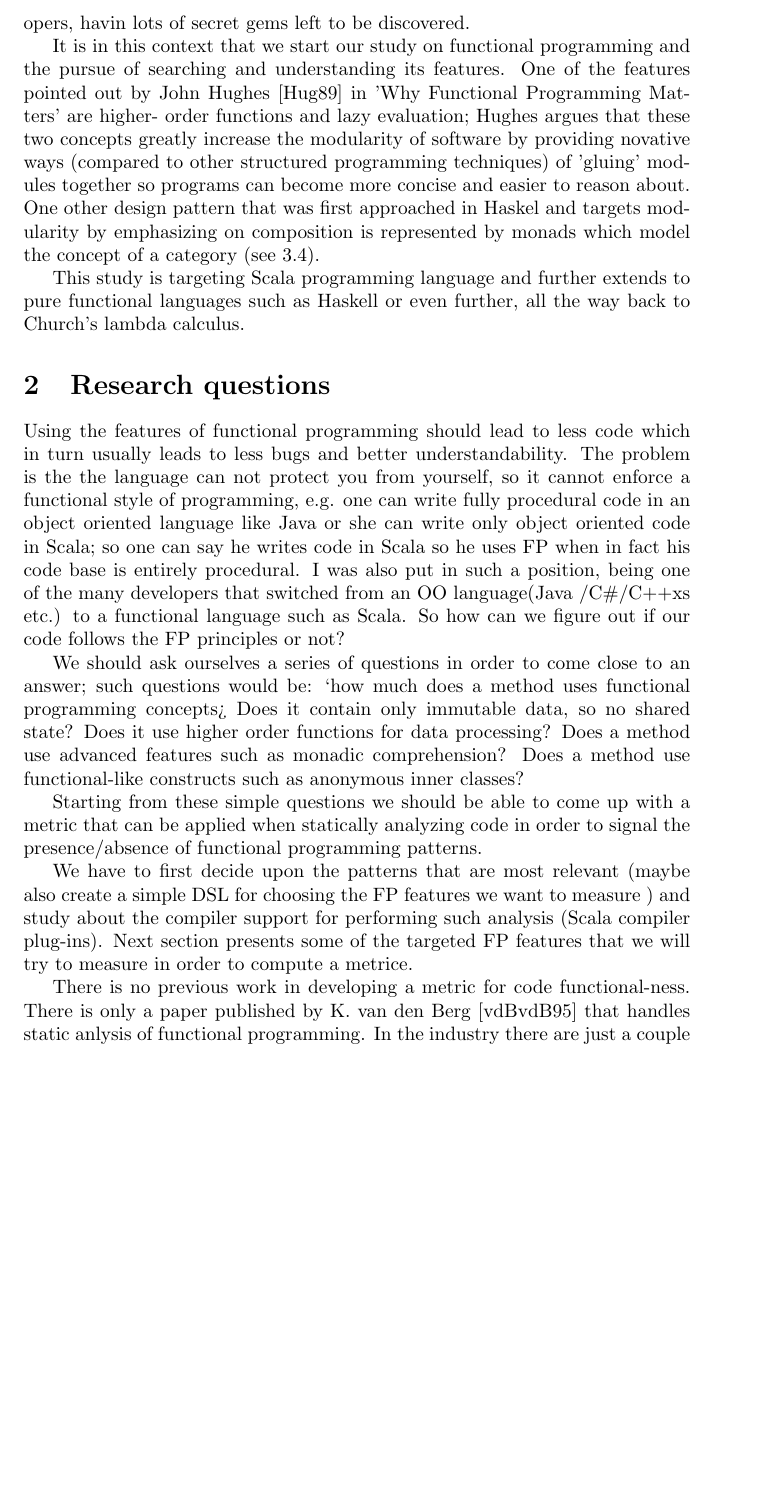
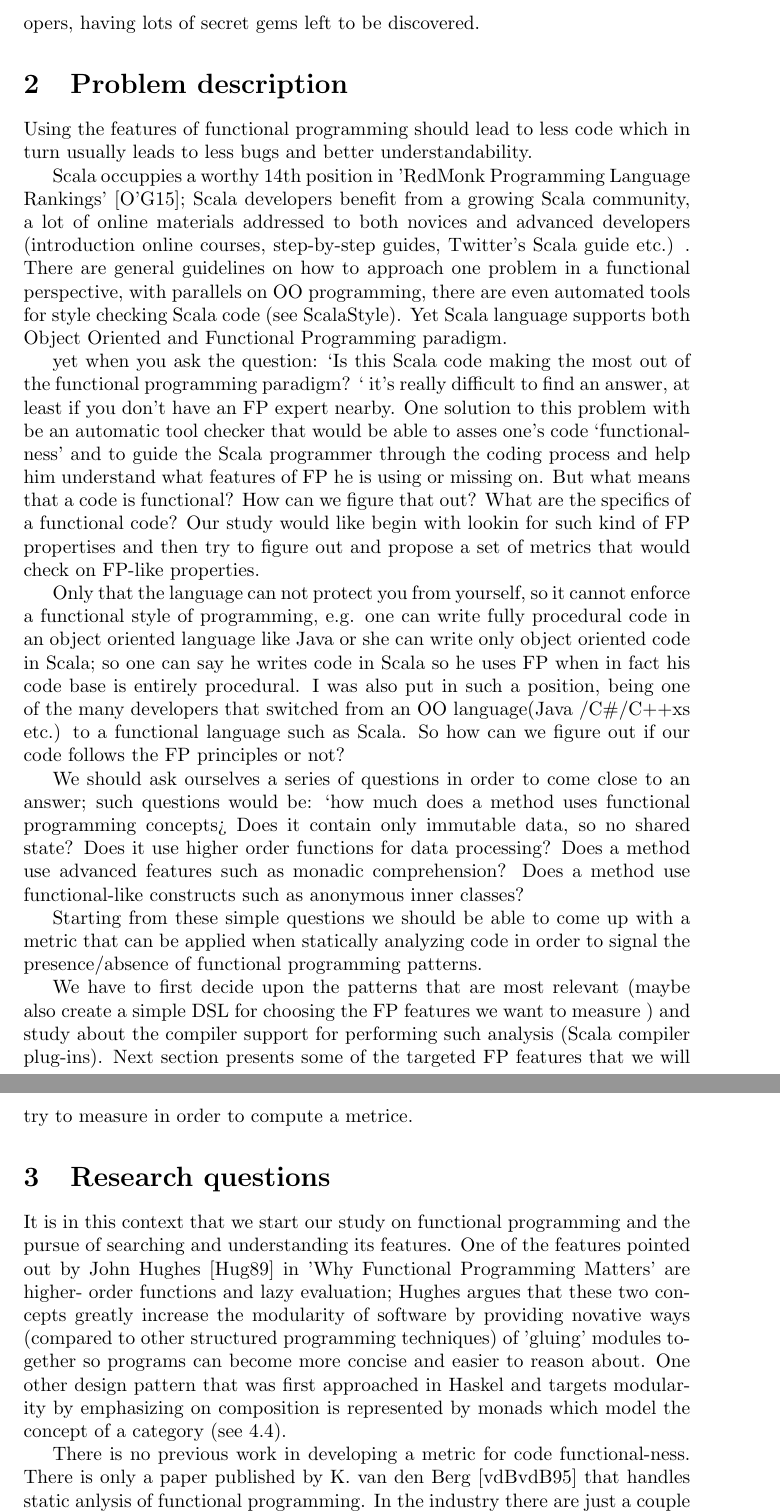
Before and after one commit to mateialexandru/MScThesis, a LaTeX document (study.tex): part of page 4 of 9 before the commit and two parts of pages 4 and 5 of 10 after it, the two joined at a grey line, cut so that both start at the same text, the shorter picture padded with empty space. Compiled offline with pdfLaTeX.

Commit message:
change problem description introduction paragraph

```diff
--- a/study.tex
+++ b/study.tex
@@ -45,7 +45,7 @@
   tabsize=3
 }
 
-\title{Research Study - Functional Programming Languages}
+\title{Research Study - Metrics for code 'functional-ness' in Scala }
 \date{\today}
 \author{Alexandru Matei}
 
@@ -83,21 +83,36 @@ One of its success factors is  Scala's JVM compatibility and code interoperabili
   \label{fig:interest}
 \end{figure}
 
-Another reason why FP comes in handy nowadays is that multiprocessor architectures become ubiquitous and developers need to get more familiar with distributed and multi-threaded computing; programming with shared state has proven to be pretty difficult to reason about and functional programming offers to save a lot of headaches by removing shared state from the equation and providing better concurrency abstractions (Futures, Actors) and we should also consider  the exceptional distribution capabilities of map-reduce that FP offers. Although the programming paradigm was born more than 80 years ago, FP seems like a totally new way of thinking about software to modern day developers, havin  lots of secret gems left to be discovered. \par
+Another reason why FP comes in handy nowadays is that multiprocessor architectures become ubiquitous and developers need to get more familiar with distributed and multi-threaded computing; programming with shared state has proven to be pretty difficult to reason about and functional programming offers to save a lot of headaches by removing shared state from the equation and providing better concurrency abstractions (Futures, Actors) and we should also consider  the exceptional distribution capabilities of map-reduce that FP offers. Although the programming paradigm was born more than 80 years ago, FP seems like a totally new way of thinking about software to modern day developers, having lots of secret gems left to be discovered. \par
 
-It is in this context that we start our study on functional programming and the pursue of searching and understanding its features. One of the features pointed out by John Hughes \cite{DBLP:journals/cj/Hughes89} in 'Why Functional Programming Matters' are higher- order functions and lazy evaluation; Hughes argues that these two concepts greatly increase the modularity of software by providing novative ways (compared to other structured programming techniques) of 'gluing' modules together so programs can become more concise and easier to reason about. One other design pattern that was first approached in Haskel and targets modularity by emphasizing on composition is represented by monads which model the concept of a category (see \ref{monads}). \par
-
-This study is targeting Scala programming language and further extends to pure functional languages such as Haskell or even  further, all the way back to Church's lambda calculus.\par
+\section {Problem description}
+Using the features of functional programming should lead to less code which in turn usually leads to less bugs and better understandability. \par
 
 
-\section{Research questions}
-Using the features of functional programming should lead to less  code which in turn usually leads to less bugs and better understandability. The problem is the the language can not protect you from yourself, so it cannot enforce a functional style of programming, e.g. one can write fully procedural code in an object oriented language like Java or she can write only object oriented code in Scala; so one can say he writes code in Scala so he uses FP when in fact his code base is entirely procedural. I was also put in such a position,  being one of the many  developers that  switched from an OO language(Java /C\#/C++xs etc.)  to a functional language such as Scala. So how can we figure out if our code follows the FP principles or not?  \par
+Scala  occuppies a worthy 14th position in 'RedMonk Programming Language Rankings' \cite{redmonk:1}; Scala developers benefit from a growing Scala community, a lot of online materials addressed to both novices and advanced developers (introduction online courses, step-by-step guides, Twitter's Scala guide etc.) . There are general guidelines on how to approach one problem in a functional perspective, with parallels on OO programming, there are even automated tools for style checking Scala code (see ScalaStyle). Yet Scala language supports both Object Oriented and Functional Programming paradigm.
+
+
+
+
+yet when you ask the question: `Is this Scala code making the most out of the functional programming paradigm? ` it's really difficult to find an answer, at least if you don't have an FP expert nearby. One solution to this problem with be an automatic tool checker that would be able to asses one's code `functional-ness' and to guide the Scala programmer through the coding process and help him understand what features of FP he is using or missing on. But what means that a code is functional? How can we figure that out? What are the specifics of a functional code? Our study would like begin with lookin for such kind of FP propertises and then try to figure out and propose a set of metrics that would check on FP-like properties.\par
+
+
+
+Only that the language can not protect you from yourself, so it cannot enforce a functional style of programming, e.g. one can write fully procedural code in an object oriented language like Java or she can write only object oriented code in Scala; so one can say he writes code in Scala so he uses FP when in fact his code base is entirely procedural. I was also put in such a position,  being one of the many  developers that  switched from an OO language(Java /C\#/C++xs etc.)  to a functional language such as Scala. So how can we figure out if our code follows the FP principles or not?  \par
 
 We should ask ourselves a series of questions in order to come close to an answer; such questions would be: `how much does a method uses functional programming concepts?` Does it contain only immutable data, so no shared state? Does it use higher order functions for data processing? Does a method use advanced features such as monadic comprehension? Does a method use functional-like constructs such as anonymous inner classes? \par
 
 Starting from these simple questions we should be able to come up with a metric that can be applied when statically analyzing code in order to signal the presence/absence of functional programming patterns. \par
 
 We have to first decide upon the patterns that are most relevant (maybe also create a simple DSL for choosing the FP features we want to measure ) and study about the compiler support for performing such analysis (Scala compiler plug-ins). Next section presents some of the targeted FP features that we will try to measure in order to compute a metrice. \par
+
+
+
+
+
+\section{Research questions}
+
+   It is in this context that we start our study on functional programming and the pursue of searching and understanding its features. One of the features pointed out by John Hughes \cite{DBLP:journals/cj/Hughes89} in 'Why Functional Programming Matters' are higher- order functions and lazy evaluation; Hughes argues that these two concepts greatly increase the modularity of software by providing novative ways (compared to other structured programming techniques) of 'gluing' modules together so programs can become more concise and easier to reason about. One other design pattern that was first approached in Haskel and targets modularity by emphasizing on composition is represented by monads which model the concept of a category (see \ref{monads}). \par
 
 There is no previous work in developing a metric for code functional-ness. There is only a paper published by K. van den Berg \cite{DBLP:journals/infsof/BergB95} that handles static anlysis of functional programming. In the industry there are just a couple of static analysis tools written for Scala : 'ScalaStyle' that is a scala style checker  (implemented rules can be found at http://www.scalastyle.org/rules-0.7.0.html) and ScapeGoat plugin (https://github.com/sksamuel/scalac-scapegoat-plugin) but neither of them investigate functional features. \par
 
```
